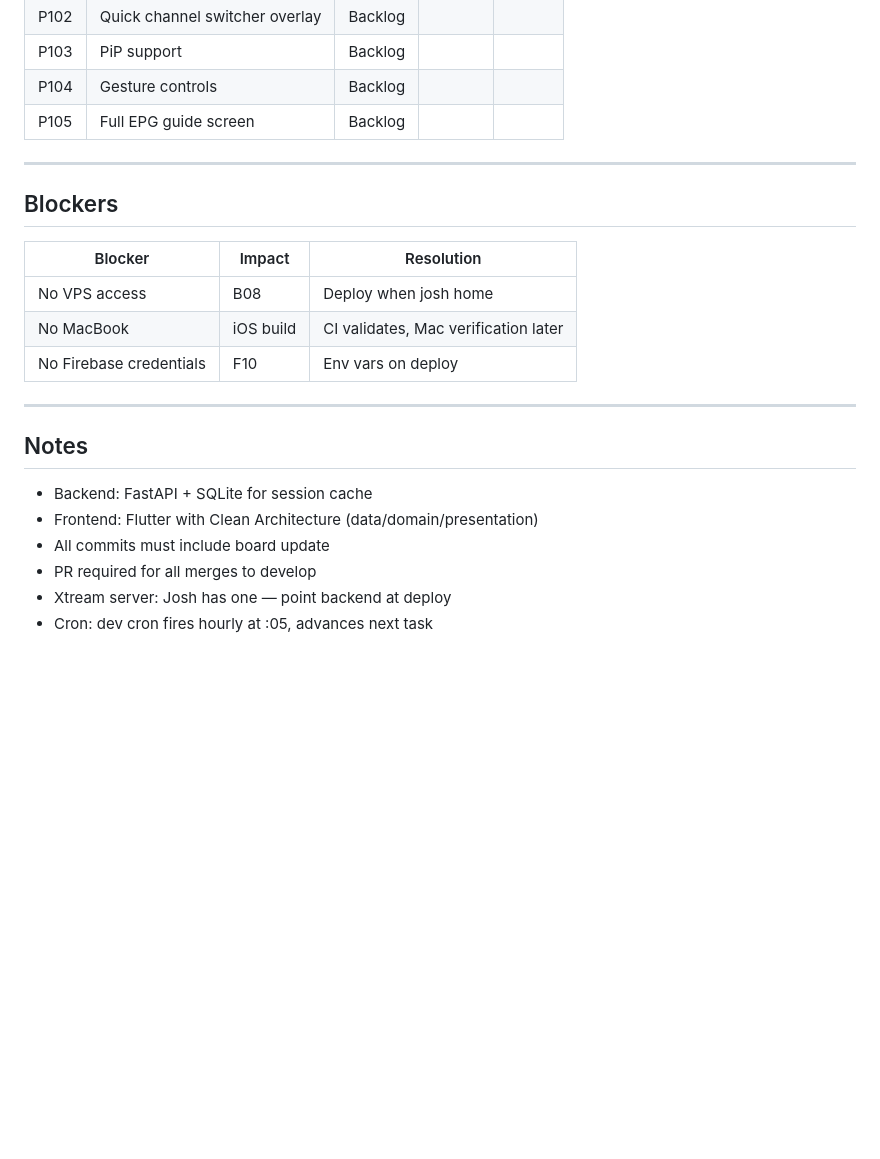
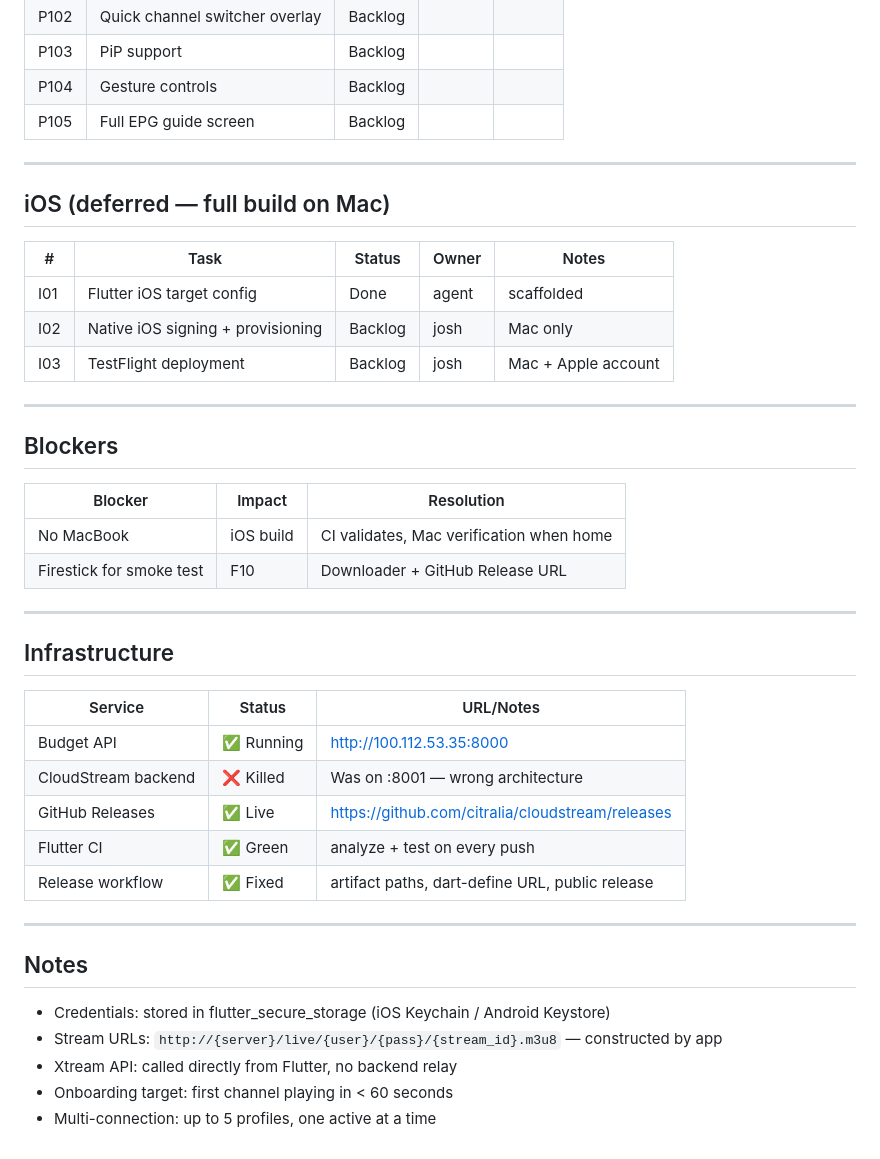
Before and after one commit to citralia/cloudstream, a Markdown page: DEVELOPMENT_BOARD.md, the part around one of its changes. Rendered like a GitHub page; blank space fills up the shorter version.

Commit message:
board: architecture correction - backend killed, direct Xtream path documented

```diff
--- a/DEVELOPMENT_BOARD.md
+++ b/DEVELOPMENT_BOARD.md
@@ -65,21 +80,41 @@
 
 ---
 
+## iOS (deferred — full build on Mac)
+
+| # | Task | Status | Owner | Notes |
+|---|------|--------|-------|-------|
+| I01 | Flutter iOS target config | Done | agent | scaffolded |
+| I02 | Native iOS signing + provisioning | Backlog | josh | Mac only |
+| I03 | TestFlight deployment | Backlog | josh | Mac + Apple account |
+
+---
+
 ## Blockers
 
 | Blocker | Impact | Resolution |
 |---------|--------|------------|
-| No VPS access | B08 | Deploy when josh home |
-| No MacBook | iOS build | CI validates, Mac verification later |
-| No Firebase credentials | F10 | Env vars on deploy |
+| No MacBook | iOS build | CI validates, Mac verification when home |
+| Firestick for smoke test | F10 | Downloader + GitHub Release URL |
+
+---
+
+## Infrastructure
+
+| Service | Status | URL/Notes |
+|---------|--------|-----------|
+| Budget API | ✅ Running | http://100.112.53.35:8000 |
+| CloudStream backend | ❌ Killed | Was on :8001 — wrong architecture |
+| GitHub Releases | ✅ Live | https://github.com/citralia/cloudstream/releases |
+| Flutter CI | ✅ Green | analyze + test on every push |
+| Release workflow | ✅ Fixed | artifact paths, dart-define URL, public release |
 
 ---
 
 ## Notes
 
-- Backend: FastAPI + SQLite for session cache
-- Frontend: Flutter with Clean Architecture (data/domain/presentation)
-- All commits must include board update
-- PR required for all merges to develop
-- Xtream server: Josh has one — point backend at deploy
-- Cron: dev cron fires hourly at :05, advances next task
+- Credentials: stored in flutter_secure_storage (iOS Keychain / Android Keystore)
+- Stream URLs: `http://{server}/live/{user}/{pass}/{stream_id}.m3u8` — constructed by app
+- Xtream API: called directly from Flutter, no backend relay
+- Onboarding target: first channel playing in < 60 seconds
+- Multi-connection: up to 5 profiles, one active at a time
```
Also changed, not shown: other parts of DEVELOPMENT_BOARD.md (+36 -21 lines).
